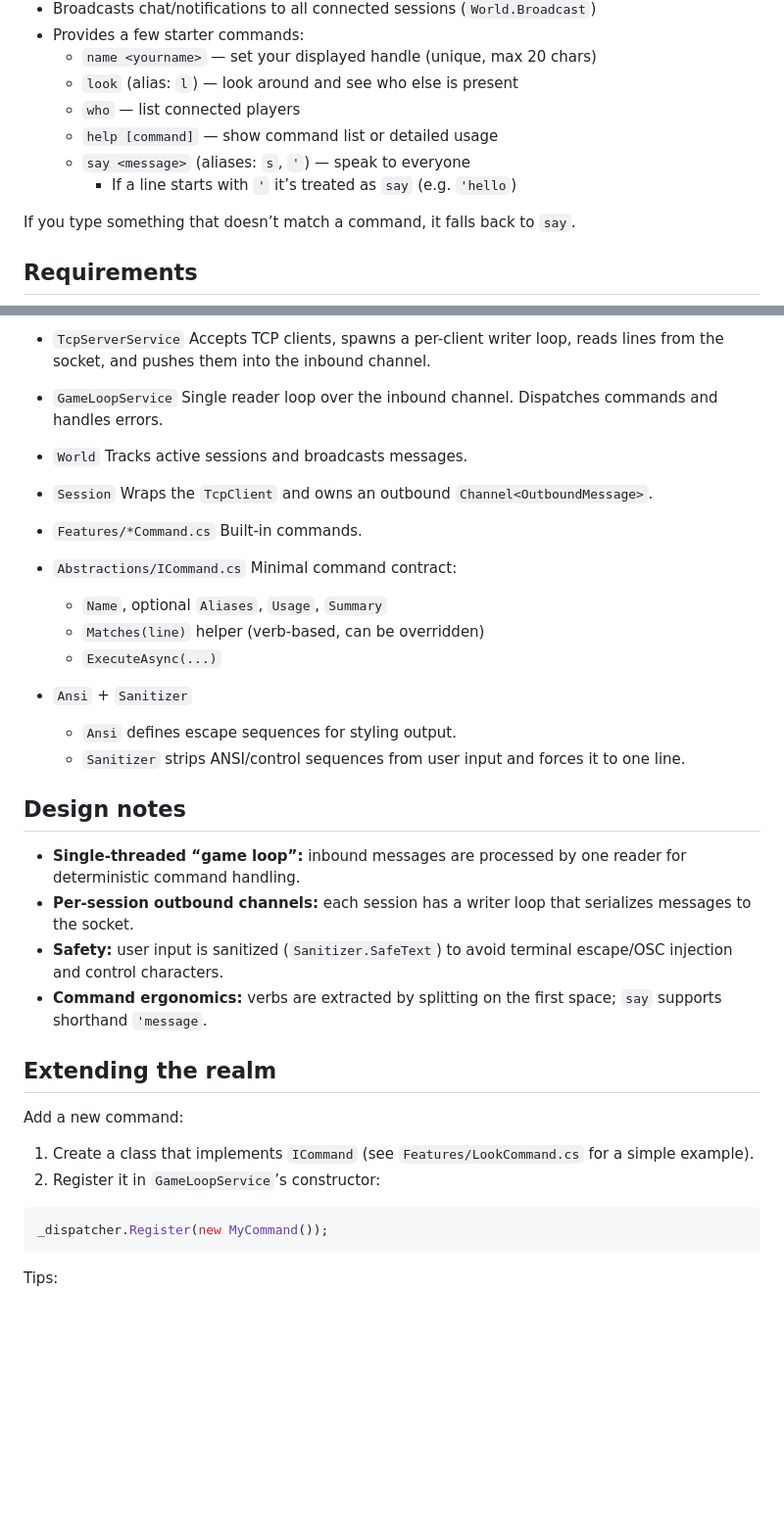
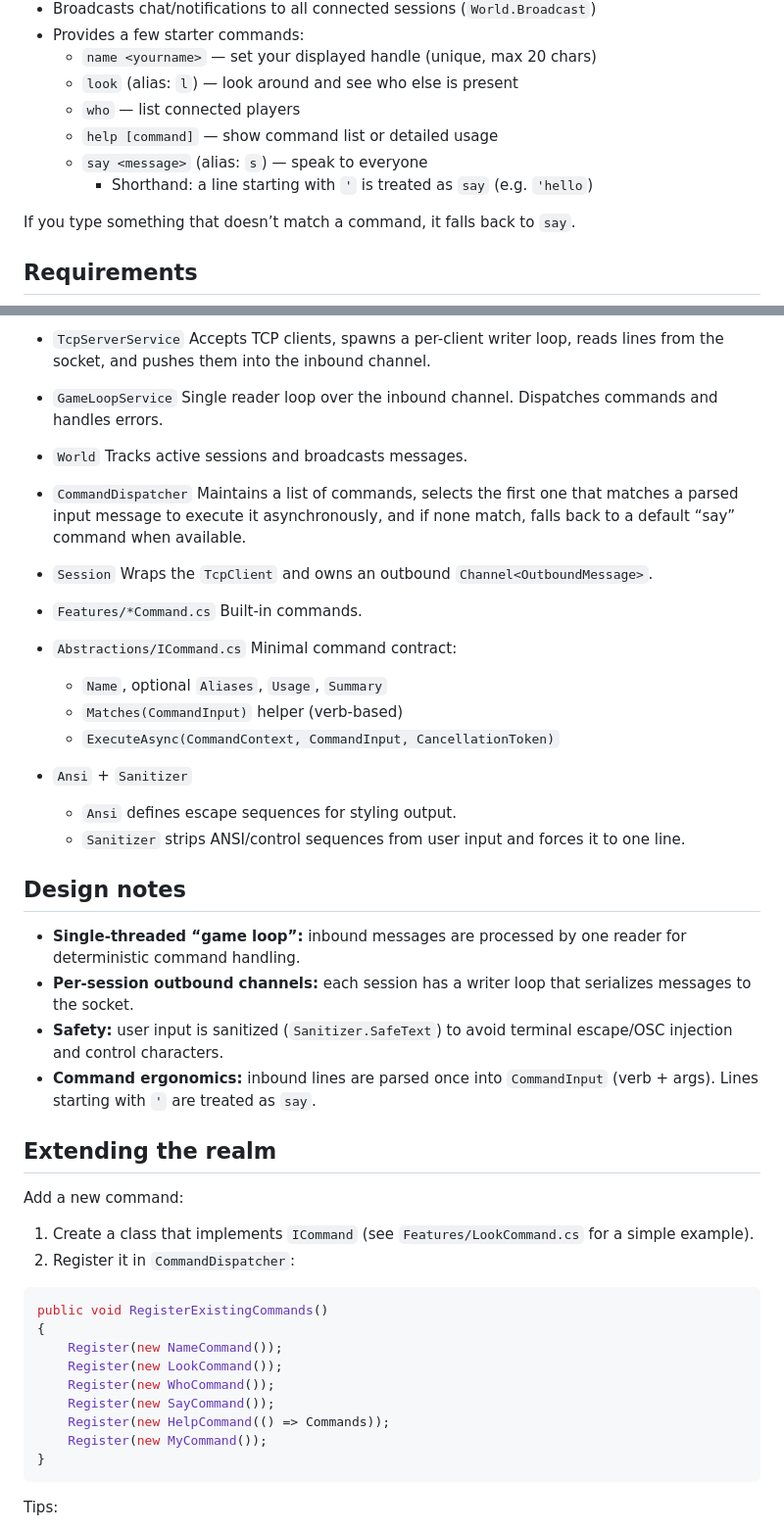
Before and after one commit to TubaMirabilis/TheFracturedRealm, a Markdown page: README.md, 2 parts joined by grey strips. Shown at 98% size. GitHub-like rendering; blank space fills up the shorter version.

Commit message:
Better README

````diff
--- a/README.md
+++ b/README.md
@@ -16,8 +16,8 @@ This repo hosts a TCP server and a simple command loop where connected sessions
     - `look` (alias: `l`) — look around and see who else is present
     - `who` — list connected players
     - `help [command]` — show command list or detailed usage
-    - `say <message>` (aliases: `s`, `'`) — speak to everyone
-        - If a line starts with `'` it’s treated as `say` (e.g. `'hello`)
+    - `say <message>` (alias: `s`) — speak to everyone
+        - Shorthand: a line starting with `'` is treated as `say` (e.g. `'hello`)
 
 If you type something that doesn’t match a command, it falls back to `say`.
 
@@ -76,6 +76,9 @@ help say
 - `World`
   Tracks active sessions and broadcasts messages.
 
+- `CommandDispatcher`
+  Maintains a list of commands, selects the first one that matches a parsed input message to execute it asynchronously, and if none match, falls back to a default “say” command when available.
+
 - `Session`
   Wraps the `TcpClient` and owns an outbound `Channel<OutboundMessage>`.
 
@@ -85,8 +88,8 @@ help say
 - `Abstractions/ICommand.cs`
   Minimal command contract:
     - `Name`, optional `Aliases`, `Usage`, `Summary`
-    - `Matches(line)` helper (verb-based, can be overridden)
-    - `ExecuteAsync(...)`
+    - `Matches(CommandInput)` helper (verb-based)
+    - `ExecuteAsync(CommandContext, CommandInput, CancellationToken)`
 
 - `Ansi` + `Sanitizer`
     - `Ansi` defines escape sequences for styling output.
@@ -97,17 +100,26 @@ help say
 - **Single-threaded “game loop”:** inbound messages are processed by one reader for deterministic command handling.
 - **Per-session outbound channels:** each session has a writer loop that serializes messages to the socket.
 - **Safety:** user input is sanitized (`Sanitizer.SafeText`) to avoid terminal escape/OSC injection and control characters.
-- **Command ergonomics:** verbs are extracted by splitting on the first space; `say` supports shorthand `'message`.
+- **Command ergonomics:** inbound lines are parsed once into `CommandInput` (verb + args).
+  Lines starting with `'` are treated as `say`.
 
 ## Extending the realm
 
 Add a new command:
 
 1. Create a class that implements `ICommand` (see `Features/LookCommand.cs` for a simple example).
-2. Register it in `GameLoopService`’s constructor:
+2. Register it in `CommandDispatcher`:
 
 ```csharp
-_dispatcher.Register(new MyCommand());
+public void RegisterExistingCommands()
+{
+    Register(new NameCommand());
+    Register(new LookCommand());
+    Register(new WhoCommand());
+    Register(new SayCommand());
+    Register(new HelpCommand(() => Commands));
+    Register(new MyCommand());
+}
 ```
 
 Tips:
````
